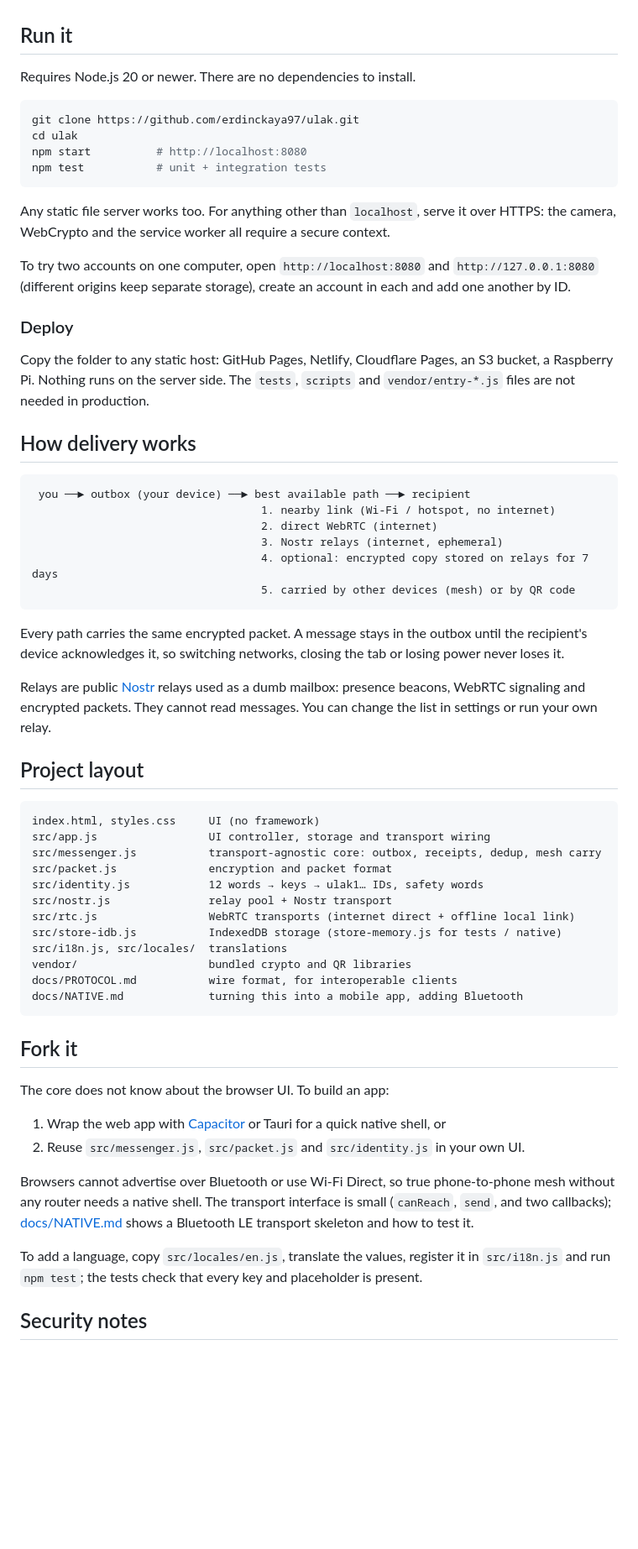
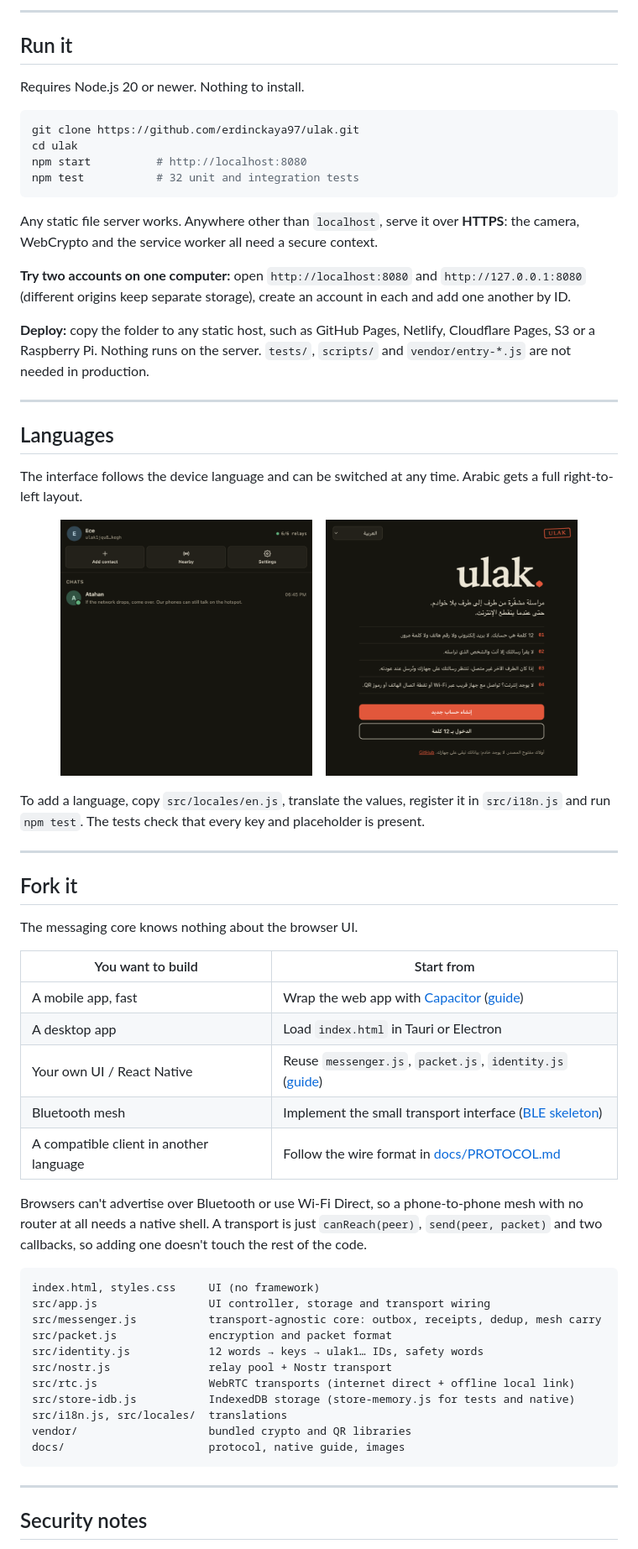
Before and after one commit to erdinckaya97/ulak, a Markdown page: README.md, the part around one of its changes. Shown at 84% size. Drawn GitHub-style; pictures changed too: docs/images/arabic.png (added), docs/images/chats.png (added); blank space fills up the shorter version.

Commit message:
Add visual README with screenshots and diagrams, fix RTL text direction

````diff
--- a/README.md
+++ b/README.md
@@ -31,46 +153,59 @@ a desktop app or their own web deployment, and plug in new transports such as Bl
+---
 
 ## Run it
 
-Requires Node.js 20 or newer. There are no dependencies to install.
+Requires Node.js 20 or newer. Nothing to install.
 
 ```sh
 git clone https://github.com/erdinckaya97/ulak.git
 cd ulak
 npm start          # http://localhost:8080
-npm test           # unit + integration tests
+npm test           # 32 unit and integration tests
 ```
 
-Any static file server works too. For anything other than `localhost`, serve it over HTTPS:
-the camera, WebCrypto and the service worker all require a secure context.
+Any static file server works. Anywhere other than `localhost`, serve it over **HTTPS**: the camera,
+WebCrypto and the service worker all need a secure context.
 
-To try two accounts on one computer, open `http://localhost:8080` and `http://127.0.0.1:8080`
+**Try two accounts on one computer:** open `http://localhost:8080` and `http://127.0.0.1:8080`
 (different origins keep separate storage), create an account in each and add one another by ID.
 
-### Deploy
+**Deploy:** copy the folder to any static host, such as GitHub Pages, Netlify, Cloudflare Pages, S3 or a
+Raspberry Pi. Nothing runs on the server. `tests/`, `scripts/` and `vendor/entry-*.js` are not
+needed in production.
 
-Copy the folder to any static host: GitHub Pages, Netlify, Cloudflare Pages, an S3 bucket, a
-Raspberry Pi. Nothing runs on the server side. The `tests`, `scripts` and `vendor/entry-*.js`
-files are not needed in production.
+---
 
-## How delivery works
+## Languages
 
-```
- you ──► outbox (your device) ──► best available path ──► recipient
-                                   1. nearby link (Wi-Fi / hotspot, no internet)
-                                   2. direct WebRTC (internet)
-                                   3. Nostr relays (internet, ephemeral)
-                                   4. optional: encrypted copy stored on relays for 7 days
-                                   5. carried by other devices (mesh) or by QR code
-```
+The interface follows the device language and can be switched at any time. Arabic gets a full
+right-to-left layout.
 
-Every path carries the same encrypted packet. A message stays in the outbox until the recipient's
-device acknowledges it, so switching networks, closing the tab or losing power never loses it.
+<p align="center">
+  <img src="docs/images/chats.png" width="300" alt="Chat list in English">
+  &nbsp;&nbsp;
+  <img src="docs/images/arabic.png" width="300" alt="Welcome screen in Arabic, right to left">
+</p>
 
-Relays are public [Nostr](https://nostr.com) relays used as a dumb mailbox: presence beacons,
-WebRTC signaling and encrypted packets. They cannot read messages. You can change the list in
-settings or run your own relay.
+To add a language, copy `src/locales/en.js`, translate the values, register it in `src/i18n.js`
+and run `npm test`. The tests check that every key and placeholder is present.
 
-## Project layout
+---
+
+## Fork it
+
+The messaging core knows nothing about the browser UI.
+
+| You want to build | Start from |
+| --- | --- |
+| A mobile app, fast | Wrap the web app with [Capacitor](https://capacitorjs.com) ([guide](docs/NATIVE.md#route-1-wrap-the-web-app-fastest)) |
+| A desktop app | Load `index.html` in Tauri or Electron |
+| Your own UI / React Native | Reuse `messenger.js`, `packet.js`, `identity.js` ([guide](docs/NATIVE.md#route-2-reuse-the-core-in-your-own-ui)) |
+| Bluetooth mesh | Implement the small transport interface ([BLE skeleton](docs/NATIVE.md#bluetooth-le-mesh)) |
+| A compatible client in another language | Follow the wire format in [docs/PROTOCOL.md](docs/PROTOCOL.md) |
+
+Browsers can't advertise over Bluetooth or use Wi-Fi Direct, so a phone-to-phone mesh with no router
+at all needs a native shell. A transport is just `canReach(peer)`, `send(peer, packet)` and two
+callbacks, so adding one doesn't touch the rest of the code.
 
 ```
 index.html, styles.css     UI (no framework)
@@ -80,27 +215,13 @@ src/packet.js              encryption and packet format
 src/identity.js            12 words → keys → ulak1… IDs, safety words
 src/nostr.js               relay pool + Nostr transport
 src/rtc.js                 WebRTC transports (internet direct + offline local link)
-src/store-idb.js           IndexedDB storage (store-memory.js for tests / native)
+src/store-idb.js           IndexedDB storage (store-memory.js for tests and native)
 src/i18n.js, src/locales/  translations
 vendor/                    bundled crypto and QR libraries
-docs/PROTOCOL.md           wire format, for interoperable clients
-docs/NATIVE.md             turning this into a mobile app, adding Bluetooth
+docs/                      protocol, native guide, images
 ```
 
-## Fork it
-
-The core does not know about the browser UI. To build an app:
-
-1. Wrap the web app with [Capacitor](https://capacitorjs.com) or Tauri for a quick native shell, or
-2. Reuse `src/messenger.js`, `src/packet.js` and `src/identity.js` in your own UI.
-
-Browsers cannot advertise over Bluetooth or use Wi-Fi Direct, so true phone-to-phone mesh without
-any router needs a native shell. The transport interface is small (`canReach`, `send`, and two
-callbacks); [docs/NATIVE.md](docs/NATIVE.md) shows a Bluetooth LE transport skeleton and how to
-test it.
-
-To add a language, copy `src/locales/en.js`, translate the values, register it in `src/i18n.js`
-and run `npm test`; the tests check that every key and placeholder is present.
+---
 
 ## Security notes
 
````
Also changed, not shown: other parts of README.md (+158 -31 lines), docs/images/chat.png (added), docs/images/nearby.png (added), docs/images/welcome.png (added), 5 other files.
